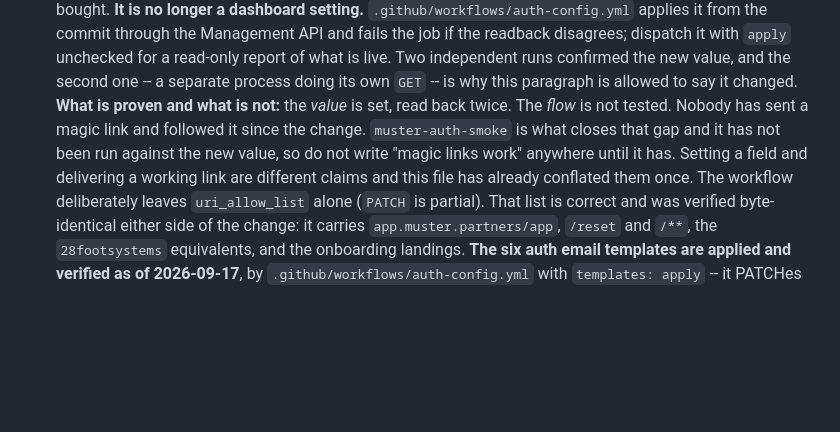
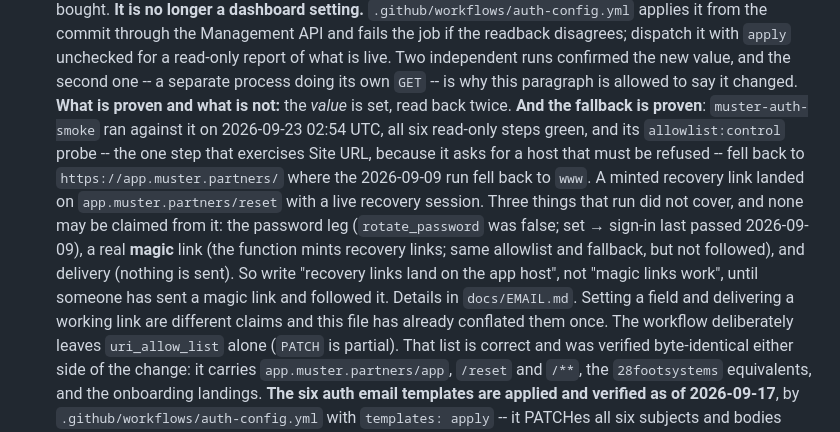
Before and after one commit to 28FootMarketing/cavscope, a Markdown page: CLAUDE.md, the part around the change. GitHub-like rendering; blank space fills up the shorter version.

```diff
--- a/CLAUDE.md
+++ b/CLAUDE.md
@@ -345,11 +345,18 @@ shows — so a partial load must not silently strip half a tenant's workspace.
   with `apply` unchecked for a read-only report of what is live. Two independent runs confirmed
   the new value, and the second one -- a separate process doing its own `GET` -- is why this
   paragraph is allowed to say it changed.
-  **What is proven and what is not:** the *value* is set, read back twice. The *flow* is not
-  tested. Nobody has sent a magic link and followed it since the change. `muster-auth-smoke` is
-  what closes that gap and it has not been run against the new value, so do not write "magic
-  links work" anywhere until it has. Setting a field and delivering a working link are different
-  claims and this file has already conflated them once.
+  **What is proven and what is not:** the *value* is set, read back twice. **And the fallback is
+  proven**: `muster-auth-smoke` ran against it on 2026-09-23 02:54 UTC, all six read-only steps
+  green, and its `allowlist:control` probe -- the one step that exercises Site URL, because it asks
+  for a host that must be refused -- fell back to `https://app.muster.partners/` where the
+  2026-09-09 run fell back to `www`. A minted recovery link landed on `app.muster.partners/reset`
+  with a live recovery session. Three things that run did not cover, and none may be claimed from
+  it: the password leg (`rotate_password` was false; set → sign-in last passed 2026-09-09), a real
+  **magic** link (the function mints recovery links; same allowlist and fallback, but not followed),
+  and delivery (nothing is sent). So write "recovery links land on the app host", not "magic links
+  work", until someone has sent a magic link and followed it. Details in `docs/EMAIL.md`. Setting a
+  field and delivering a working link are different claims and this file has already conflated them
+  once.
   The workflow deliberately leaves `uri_allow_list` alone (`PATCH` is partial). That list is
   correct and was verified byte-identical either side of the change: it carries
   `app.muster.partners/app`, `/reset` and `/**`, the `28footsystems` equivalents, and the
```
Also changed, not shown: docs/EMAIL.md (+22 -0 lines).
